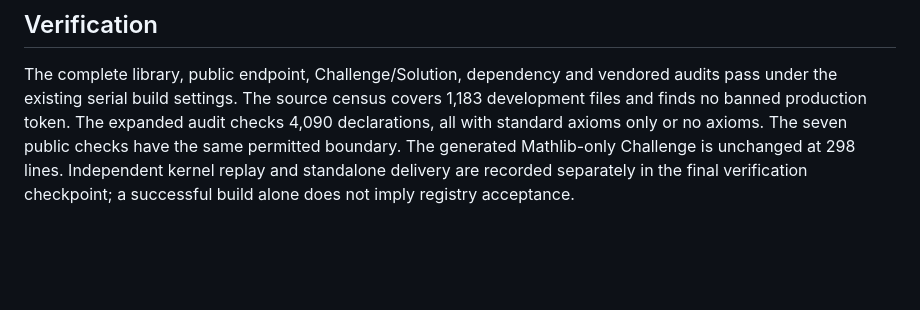
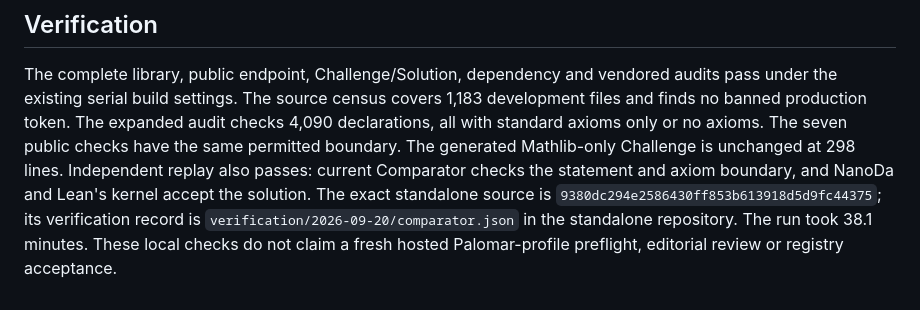
Before and after one commit to haruhisa-enomoto/magnitude-conjecture, a Markdown page: docs/PAPER-CORRESPONDENCE.md, the part around the change. Drawn GitHub-style; blank space fills up the shorter version.

Commit message:
Link manuscript correspondence to accepted interval replay

```diff
--- a/docs/PAPER-CORRESPONDENCE.md
+++ b/docs/PAPER-CORRESPONDENCE.md
@@ -83,6 +83,9 @@ census covers 1,183 development files and finds no banned production token.
 The expanded audit checks 4,090 declarations, all with standard axioms only
 or no axioms. The seven public checks have the same permitted boundary.
 The generated Mathlib-only Challenge is unchanged at 298 lines. Independent
-kernel replay and standalone delivery are recorded separately in the final
-verification checkpoint; a successful build alone does not imply registry
-acceptance.
+replay also passes: current Comparator checks the statement and axiom boundary,
+and NanoDa and Lean's kernel accept the solution. The exact standalone source
+is `9380dc294e2586430ff853b613918d5d9fc44375`; its verification record is
+`verification/2026-09-20/comparator.json` in the standalone repository. The run
+took 38.1 minutes. These local checks do not claim a fresh hosted Palomar-profile
+preflight, editorial review or registry acceptance.
```
